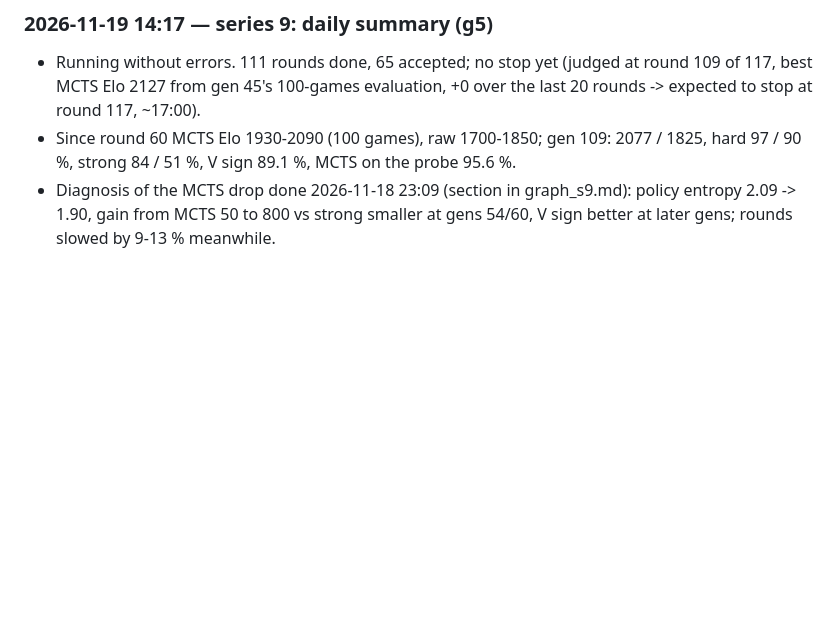
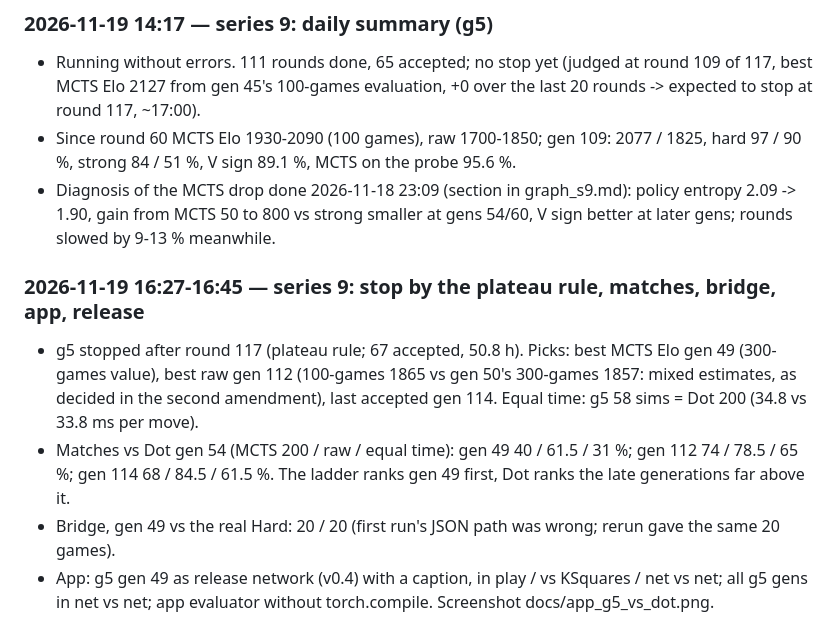
Before and after one commit to AceEca-robo/ksquares-rl, a Markdown page: docs/overnight.md, the part around the change. Drawn GitHub-style; blank space fills up the shorter version.

```diff
--- a/docs/overnight.md
+++ b/docs/overnight.md
@@ -1380,3 +1380,14 @@ training"; no 7x10; Dot-2 is 6x64; Dot level = MCTS ladder Elo >= 2100 and
   V sign 89.1 %, MCTS on the probe 95.6 %.
 - Diagnosis of the MCTS drop done 2026-11-18 23:09 (section in graph_s9.md): policy entropy 2.09 -> 1.90, gain from
   MCTS 50 to 800 vs strong smaller at gens 54/60, V sign better at later gens; rounds slowed by 9-13 % meanwhile.
+
+### 2026-11-19 16:27-16:45 — series 9: stop by the plateau rule, matches, bridge, app, release
+
+- g5 stopped after round 117 (plateau rule; 67 accepted, 50.8 h). Picks: best MCTS Elo gen 49 (300-games value),
+  best raw gen 112 (100-games 1865 vs gen 50's 300-games 1857: mixed estimates, as decided in the second amendment),
+  last accepted gen 114. Equal time: g5 58 sims = Dot 200 (34.8 vs 33.8 ms per move).
+- Matches vs Dot gen 54 (MCTS 200 / raw / equal time): gen 49 40 / 61.5 / 31 %; gen 112 74 / 78.5 / 65 %;
+  gen 114 68 / 84.5 / 61.5 %. The ladder ranks gen 49 first, Dot ranks the late generations far above it.
+- Bridge, gen 49 vs the real Hard: 20 / 20 (first run's JSON path was wrong; rerun gave the same 20 games).
+- App: g5 gen 49 as release network (v0.4) with a caption, in play / vs KSquares / net vs net; all g5 gens in net vs
+  net; app evaluator without torch.compile. Screenshot docs/app_g5_vs_dot.png.
```
Also changed, not shown: docs/g5_ladder.md (+3 -1 lines), docs/graph_s9.md (+54 -5 lines), docs/graph_s9_notes.md (added, +24 -0 lines), docs/app_g5_vs_dot.png (added), docs/g5_ladder.png, docs/graph_s9.png, 6 other files.
